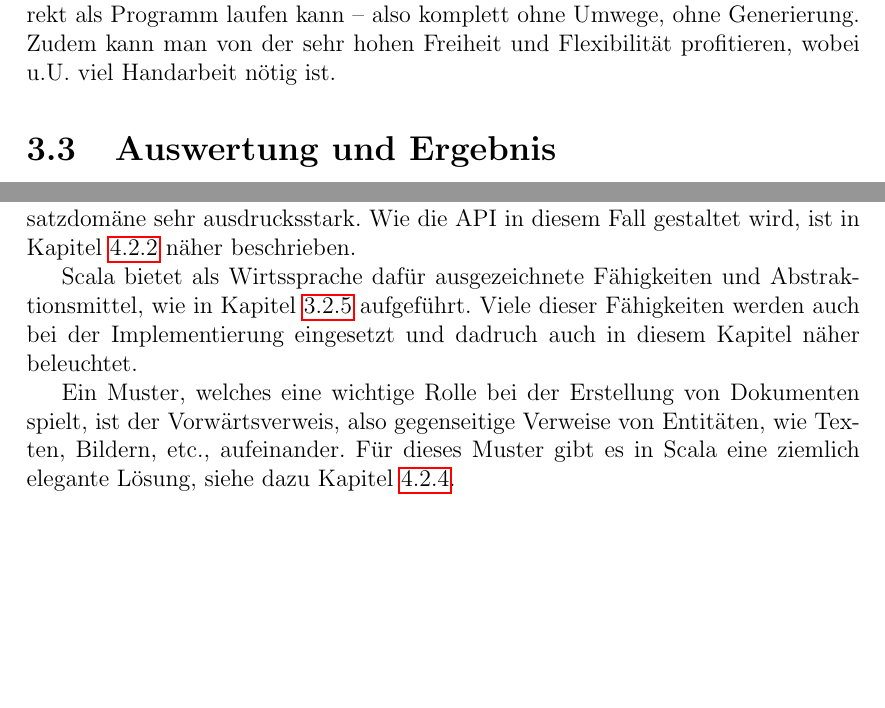
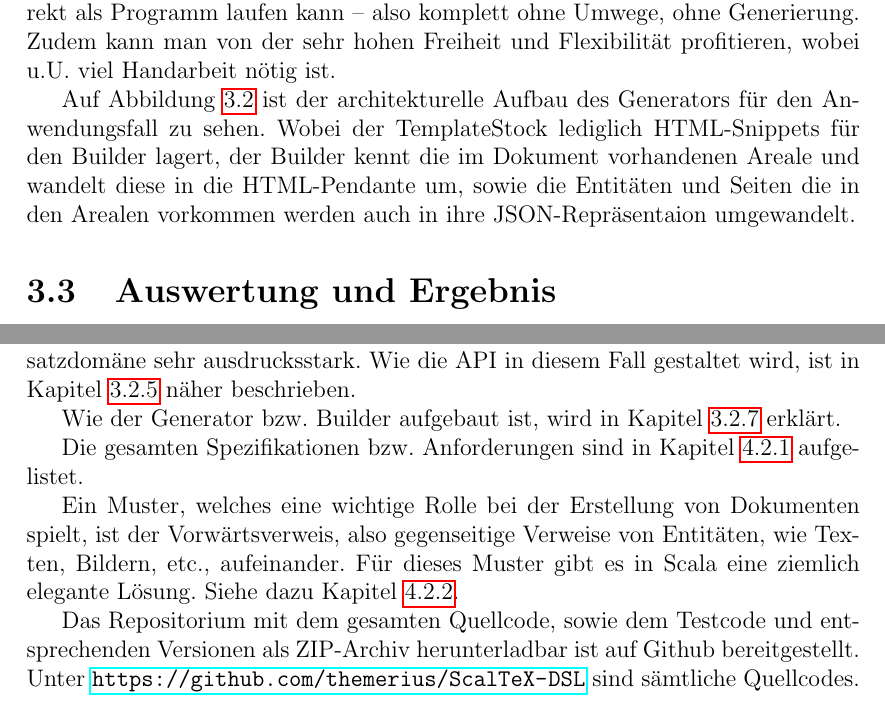
Before and after one commit to themerius/Bachelor-Thesis, a LaTeX thesis (main.tex, which reads chapters/4-vergleich.tex, chapters/5-architektur.tex): two parts of pages 42 and 52 of 61 before the commit and two parts of pages 42 and 53 of 61 after it, joined at a grey line, cut so that both start at the same text, the shorter picture padded with empty space. Compiled offline with pdfLaTeX.

Commit message:
DSL Anforderungen, Builder Architektur

```diff
--- a/chapters/4-vergleich.tex
+++ b/chapters/4-vergleich.tex
@@ -606,3 +606,9 @@ direkt als Programm laufen kann -- also komplett ohne Umwege, ohne Generierung.
 Zudem kann man von der sehr hohen Freiheit und Flexibilität profitieren,
 wobei u.U. viel Handarbeit nötig ist.
 
+Auf Abbildung \ref{fig-uml_generator} ist der architekturelle Aufbau
+des Generators für den Anwendungsfall zu sehen. Wobei der TemplateStock
+lediglich HTML-Snippets für den Builder lagert, der Builder
+kennt die im Dokument vorhandenen Areale und wandelt diese in die HTML-Pendante
+um, sowie die Entitäten und Seiten die in den Arealen vorkommen werden auch
+in ihre JSON-Repräsentaion umgewandelt.
@@ -609,3 +620,4 @@ wobei u.U. viel Handarbeit nötig ist.
+\end{figure}
 
 \section{Auswertung und Ergebnis}
 
--- a/chapters/5-architektur.tex
+++ b/chapters/5-architektur.tex
@@ -228,20 +223,26 @@ Kapitel \ref{sec-dsl} beschrieben, wird eine interne DSL in eine bereits
 existierende Wirts-Programmiersprache eingebettet und bildet somit
 eine mehr oder weniger gewöhn\-liche Software-Bibliothek. Im Idealfall ist
 die \emph{API} dieser Bibliothek in ihrer Einsatzdomäne sehr ausdrucksstark.
-Wie die API in diesem Fall gestaltet wird, ist in Kapitel \ref{sec-apiDesign}
-näher beschrieben.
+Wie die API in diesem Fall gestaltet wird, ist in Kapitel
+\ref{sec-grammatikGestaltung} näher beschrieben.
 
-Scala bietet als Wirtssprache dafür ausgezeichnete Fähigkeiten und
-Abstraktionsmittel, wie in Kapitel \ref{sec-grammatikGestaltung} aufgeführt.
-Viele dieser Fähigkeiten werden auch bei der Implementierung eingesetzt
-und dadruch auch in diesem Kapitel näher beleuchtet.
+Wie der Generator bzw. Builder aufgebaut ist, wird in
+Kapitel \ref{sec-generator} erklärt.
+
+Die gesamten Spezifikationen bzw. Anforderungen sind in Kapitel
+\ref{sec-dsl_anforderungen} aufgelistet.
 
 Ein Muster, welches eine wichtige Rolle bei der Erstellung von Dokumenten
 spielt, ist der Vorwärtsverweis, also gegenseitige Verweise von Entitäten,
 wie Texten, Bildern, etc., aufeinander. Für dieses Muster gibt es in Scala
-eine ziemlich elegante Lösung, siehe dazu Kapitel \ref{sec-forwardreference}.
+eine ziemlich elegante Lösung. Siehe dazu Kapitel \ref{sec-forwardreference}.
 
-\subsection{Anforderungen}
+Das Repositorium mit dem gesamten Quellcode, sowie dem Testcode
+und entsprechenden Versionen als ZIP-Archiv herunterladbar ist auf Github bereitgestellt.
+Unter \url{https://github.com/themerius/ScalTeX-DSL} sind sämtliche
+Quellcodes.
+
+\subsection{Anforderungen}\label{sec-dsl_anforderungen}
 
 Wie auch das Javascript-Framework wird auch die DSL bzw. Generator
 mittels behavior-driven development entwickelt. Als Testframework
```
Also changed, not shown: chapters/1-einleitung.tex (+2 -2 lines), chapters/4-vergleich.tex (5 more changed lines), chapters/5-architektur.tex (15 more changed lines).
